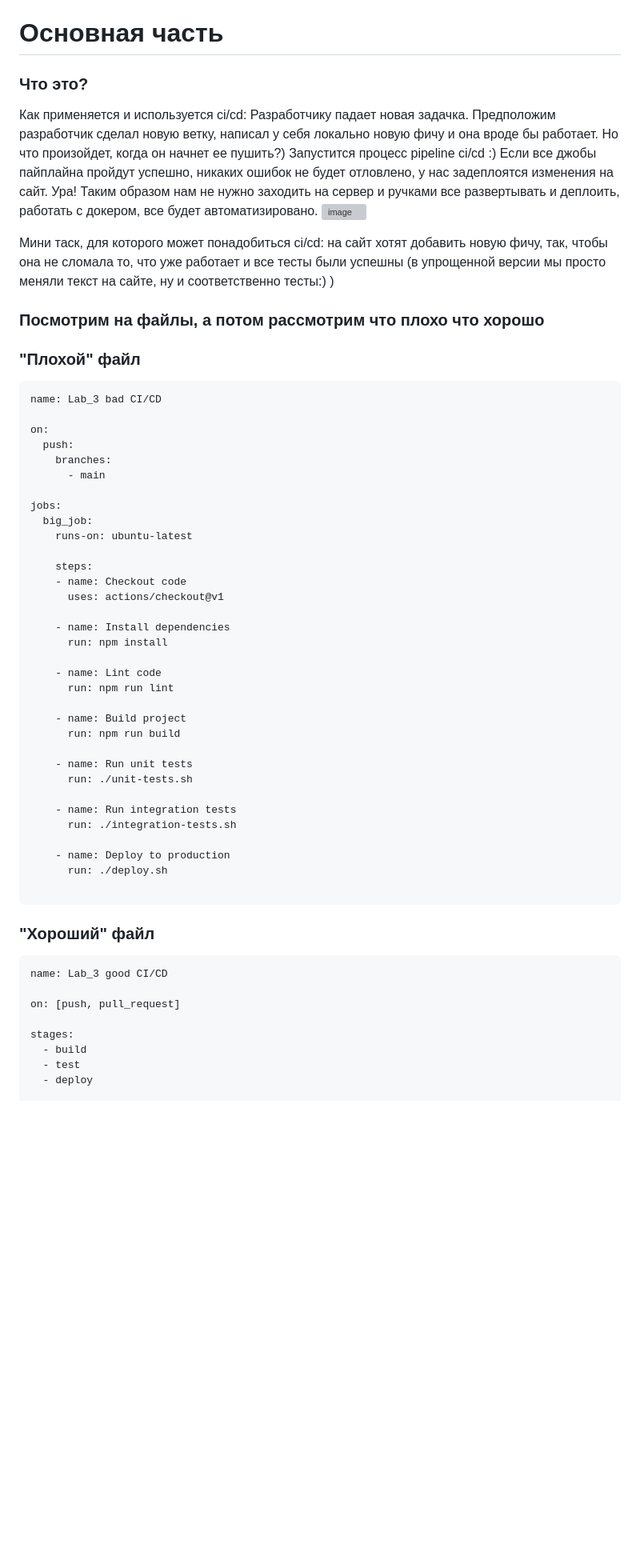
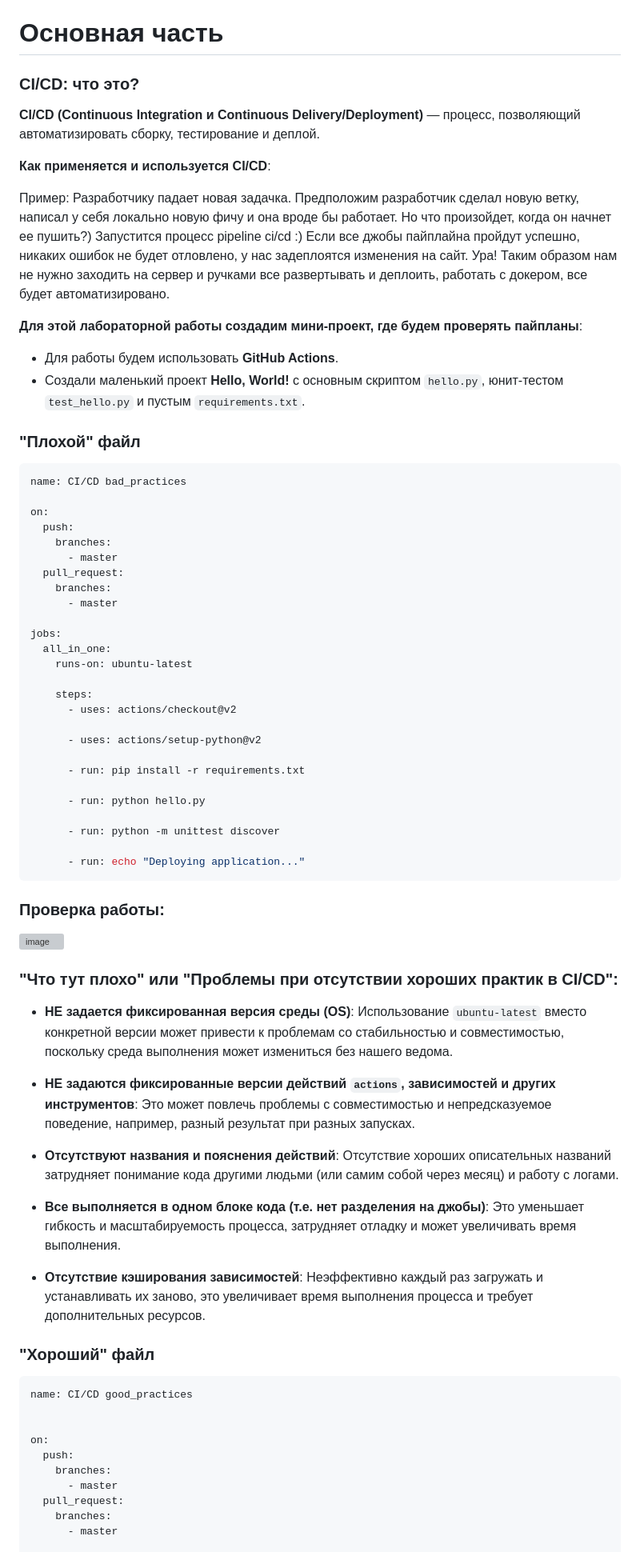
Before and after one commit to KosGeny/ITMO_DevOps_Clouds_course, a Markdown page: lab_3/README.md, the part around the change printed below. Shown: that part at 80% size. GitHub-like rendering; blank space fills up the shorter version; grey boxes are pictures that could not be loaded.

Commit message:
Update README.md
upd readme 3

````diff
--- a/lab_3/README.md
+++ b/lab_3/README.md
@@ -10,59 +10,77 @@
 4. Прочитать историю про Васю (она быстрая, забавная и того стоит): https://habr.com/ru/articles/689234/   ✔️
 
 # Основная часть
-### Что это?
-Как применяется и используется ci/cd:
-Разработчику падает новая задачка. Предположим разработчик сделал новую ветку, написал у себя локально новую фичу и она вроде бы работает. Но что произойдет, когда он начнет ее пушить?) Запустится процесс pipeline ci/cd :) Если все джобы пайплайна пройдут успешно, никаких ошибок не будет отловлено, у нас задеплоятся изменения на сайт. Ура! Таким образом нам не нужно заходить на сервер и ручками все развертывать и деплоить, работать с докером, все будет автоматизировано.
-![image](https://github.com/user-attachments/assets/a1637200-4b3f-42ee-b1d7-f166f16b4f7a)
 
-Мини таск, для которого может понадобиться ci/cd: на сайт хотят добавить новую фичу, так,  чтобы она не сломала то, что уже работает и все тесты были успешны
-(в упрощенной версии мы просто меняли текст на сайте, ну и соответственно тесты:)  )
+### CI/CD: что это?
 
-### Посмотрим на файлы, а потом рассмотрим что плохо что хорошо
+**CI/CD (Continuous Integration и Continuous Delivery/Deployment)** — процесс, позволяющий автоматизировать сборку, тестирование и деплой.
+
+**Как применяется и используется CI/CD**:
+
+Пример: Разработчику падает новая задачка. Предположим разработчик сделал новую ветку, написал у себя локально новую фичу и она вроде бы работает. Но что произойдет, когда он начнет ее пушить?) Запустится процесс pipeline ci/cd :) Если все джобы пайплайна пройдут успешно, никаких ошибок не будет отловлено, у нас задеплоятся изменения на сайт. Ура! Таким образом нам не нужно заходить на сервер и ручками все развертывать и деплоить, работать с докером, все будет автоматизировано.
+
+**Для этой лабораторной работы создадим мини-проект, где будем проверять пайпланы**:
+- Для работы будем использовать **GitHub Actions**.
+- Создали маленький проект **Hello, World!** с основным скриптом `hello.py`, юнит-тестом `test_hello.py` и пустым `requirements.txt`.
+
 ### "Плохой" файл
 ```yml
-name: Lab_3 bad CI/CD
+name: CI/CD bad_practices
 
 on:
   push:
     branches:
-      - main
+      - master
+  pull_request:
+    branches:
+      - master
 
 jobs:
-  big_job:
+  all_in_one:
     runs-on: ubuntu-latest
 
     steps:
-    - name: Checkout code
-      uses: actions/checkout@v1
+      - uses: actions/checkout@v2
 
-    - name: Install dependencies
-      run: npm install
+      - uses: actions/setup-python@v2
 
-    - name: Lint code
-      run: npm run lint
+      - run: pip install -r requirements.txt
 
-    - name: Build project
-      run: npm run build
+      - run: python hello.py
 
-    - name: Run unit tests
-      run: ./unit-tests.sh
+      - run: python -m unittest discover
 
-    - name: Run integration tests
-      run: ./integration-tests.sh
+      - run: echo "Deploying application..."
+```
+### Проверка работы:
+![image](https://github.com/user-attachments/assets/aa519f7e-f3b4-4017-a814-8bf206142b9f)
+### "Что тут плохо" или "Проблемы при отсутствии хороших практик в CI/CD":
 
-    - name: Deploy to production
-      run: ./deploy.sh
+- **НЕ задается фиксированная версия среды (OS)**:
+  Использование `ubuntu-latest` вместо конкретной версии может привести к проблемам со стабильностью и совместимостью, поскольку среда выполнения может измениться без нашего ведома.
 
-```
+- **НЕ задаются фиксированные версии действий `actions`, зависимостей и других инструментов**:
+  Это может повлечь проблемы с совместимостью и непредсказуемое поведение, например, разный результат при разных запусках.
+
+- **Отсутствуют названия и пояснения действий**:
+  Отсутствие хороших описательных названий затрудняет понимание кода другими людьми (или самим собой через месяц) и работу с логами.
+
+- **Все выполняется в одном блоке кода (т.е. нет разделения на джобы)**:
+  Это уменьшает гибкость и масштабируемость процесса, затрудняет отладку и может увеличивать время выполнения.
+
+- **Отсутствие кэширования зависимостей**:
+  Неэффективно каждый раз загружать и устанавливать их заново, это увеличивает время выполнения процесса и требует дополнительных ресурсов.
+
 ### "Хороший" файл
 ```yml
-name: Lab_3 good CI/CD
+name: CI/CD good_practices
 
-on: [push, pull_request]
 
-stages:
-  - build
-  - test
-  - deploy
+on:
+  push:
+    branches:
+      - master
+  pull_request:
+    branches:
+      - master
 
````
Also changed, not shown: other parts of lab_3/README.md (+117 -241 lines).
